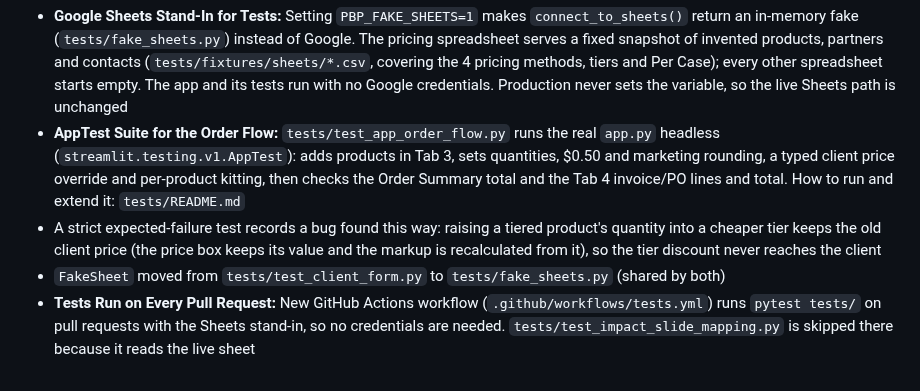
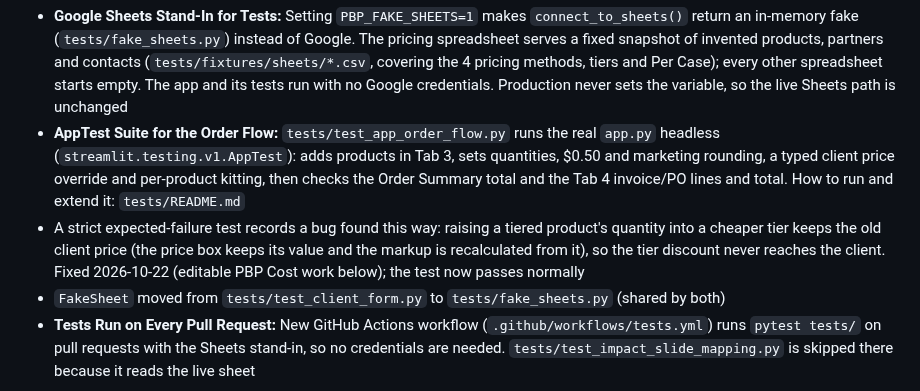
Before and after one commit to njpastrone/pricing-data-solution-pbp, a Markdown page: CHANGELOG.md, the part around the change. GitHub-like rendering.

Commit message:
no-mistakes(document): Note tier-price xfail bug as fixed in CHANGELOG

```diff
--- a/CHANGELOG.md
+++ b/CHANGELOG.md
@@ -15,7 +15,7 @@ Format based on [Keep a Changelog](https://keepachangelog.com/en/1.0.0/)
 ### Added (2026-10-22, tests that drive the real app)
 - **Google Sheets Stand-In for Tests:** Setting `PBP_FAKE_SHEETS=1` makes `connect_to_sheets()` return an in-memory fake (`tests/fake_sheets.py`) instead of Google. The pricing spreadsheet serves a fixed snapshot of invented products, partners and contacts (`tests/fixtures/sheets/*.csv`, covering the 4 pricing methods, tiers and Per Case); every other spreadsheet starts empty. The app and its tests run with no Google credentials. Production never sets the variable, so the live Sheets path is unchanged
 - **AppTest Suite for the Order Flow:** `tests/test_app_order_flow.py` runs the real `app.py` headless (`streamlit.testing.v1.AppTest`): adds products in Tab 3, sets quantities, $0.50 and marketing rounding, a typed client price override and per-product kitting, then checks the Order Summary total and the Tab 4 invoice/PO lines and total. How to run and extend it: `tests/README.md`
-- A strict expected-failure test records a bug found this way: raising a tiered product's quantity into a cheaper tier keeps the old client price (the price box keeps its value and the markup is recalculated from it), so the tier discount never reaches the client
+- A strict expected-failure test records a bug found this way: raising a tiered product's quantity into a cheaper tier keeps the old client price (the price box keeps its value and the markup is recalculated from it), so the tier discount never reaches the client. Fixed 2026-10-22 (editable PBP Cost work below); the test now passes normally
 - `FakeSheet` moved from `tests/test_client_form.py` to `tests/fake_sheets.py` (shared by both)
 - **Tests Run on Every Pull Request:** New GitHub Actions workflow (`.github/workflows/tests.yml`) runs `pytest tests/` on pull requests with the Sheets stand-in, so no credentials are needed. `tests/test_impact_slide_mapping.py` is skipped there because it reads the live sheet
 
```
